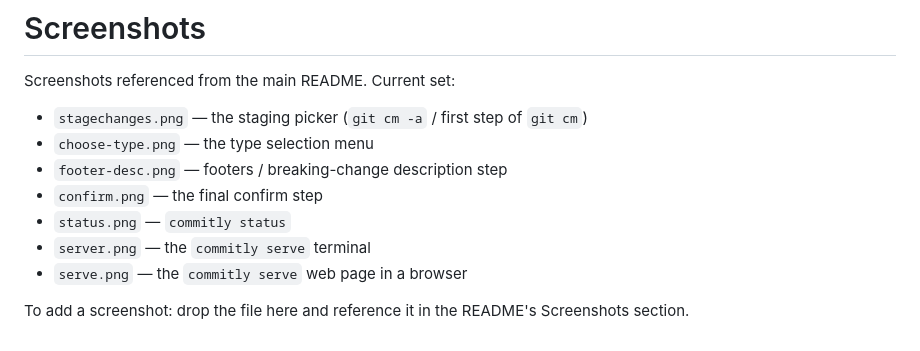
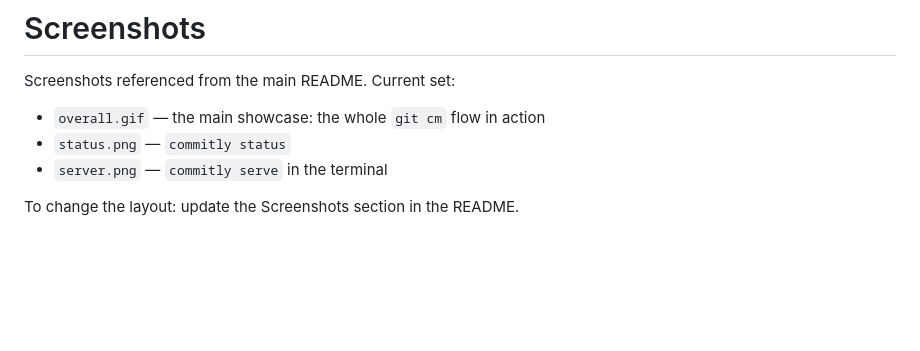
Before and after one commit to fakihariefnoto/commitly, a Markdown page: screenshots/README.md, the part around the change. Drawn GitHub-style; blank space fills up the shorter version.

```diff
--- a/screenshots/README.md
+++ b/screenshots/README.md
@@ -2,13 +2,8 @@
 
 Screenshots referenced from the main README. Current set:
 
-- `stagechanges.png` — the staging picker (`git cm -a` / first step of `git cm`)
-- `choose-type.png` — the type selection menu
-- `footer-desc.png` — footers / breaking-change description step
-- `confirm.png` — the final confirm step
+- `overall.gif` — the main showcase: the whole `git cm` flow in action
 - `status.png` — `commitly status`
-- `server.png` — the `commitly serve` terminal
-- `serve.png` — the `commitly serve` web page in a browser
+- `server.png` — `commitly serve` in the terminal
 
-To add a screenshot: drop the file here and reference it in the README's
-Screenshots section.
+To change the layout: update the Screenshots section in the README.
```
Also changed, not shown: README.md (+49 -24 lines), screenshots/choose-type.png (deleted), screenshots/confirm.png (deleted), screenshots/footer-desc.png (deleted), screenshots/overall.gif (added), screenshots/serve.png (deleted), screenshots/stagechanges.png (deleted).
